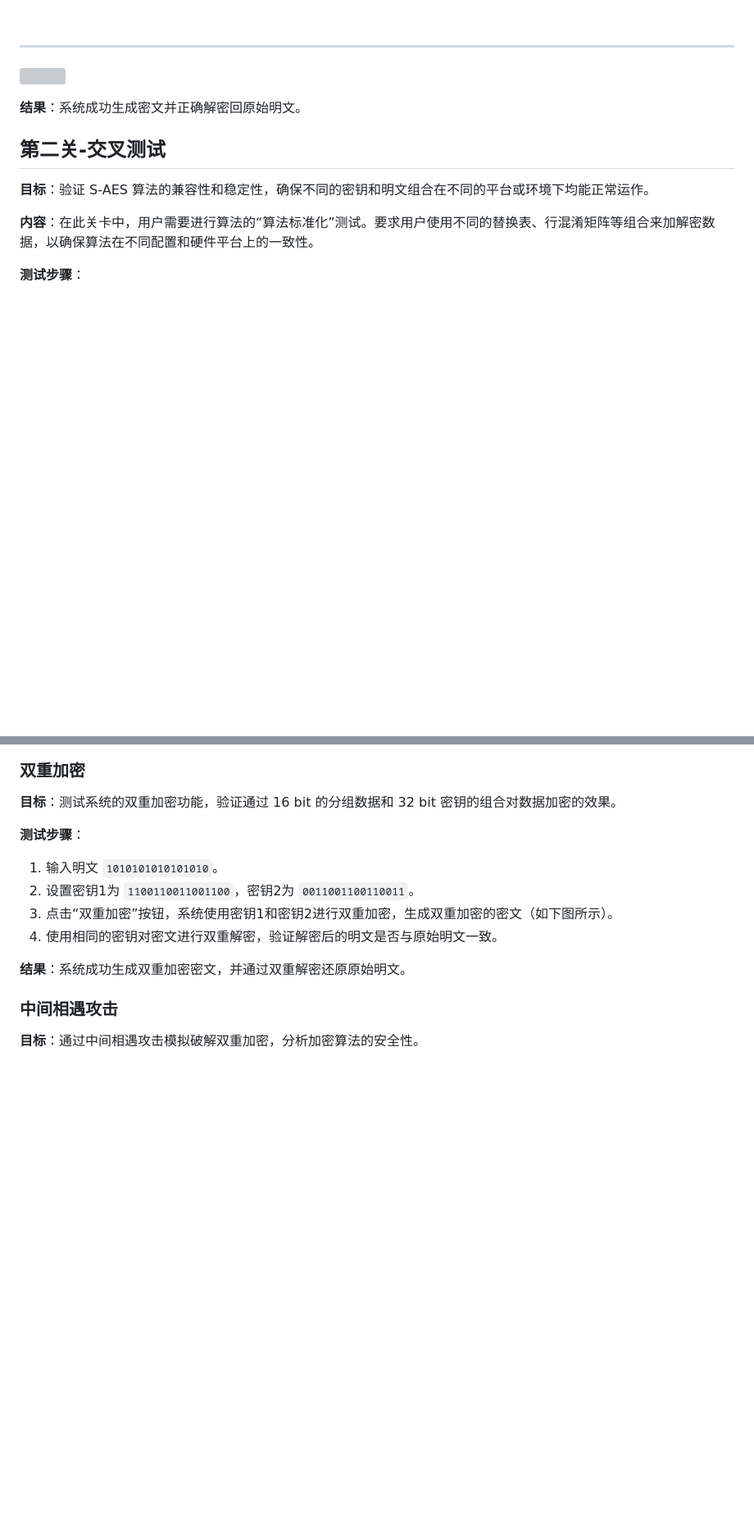
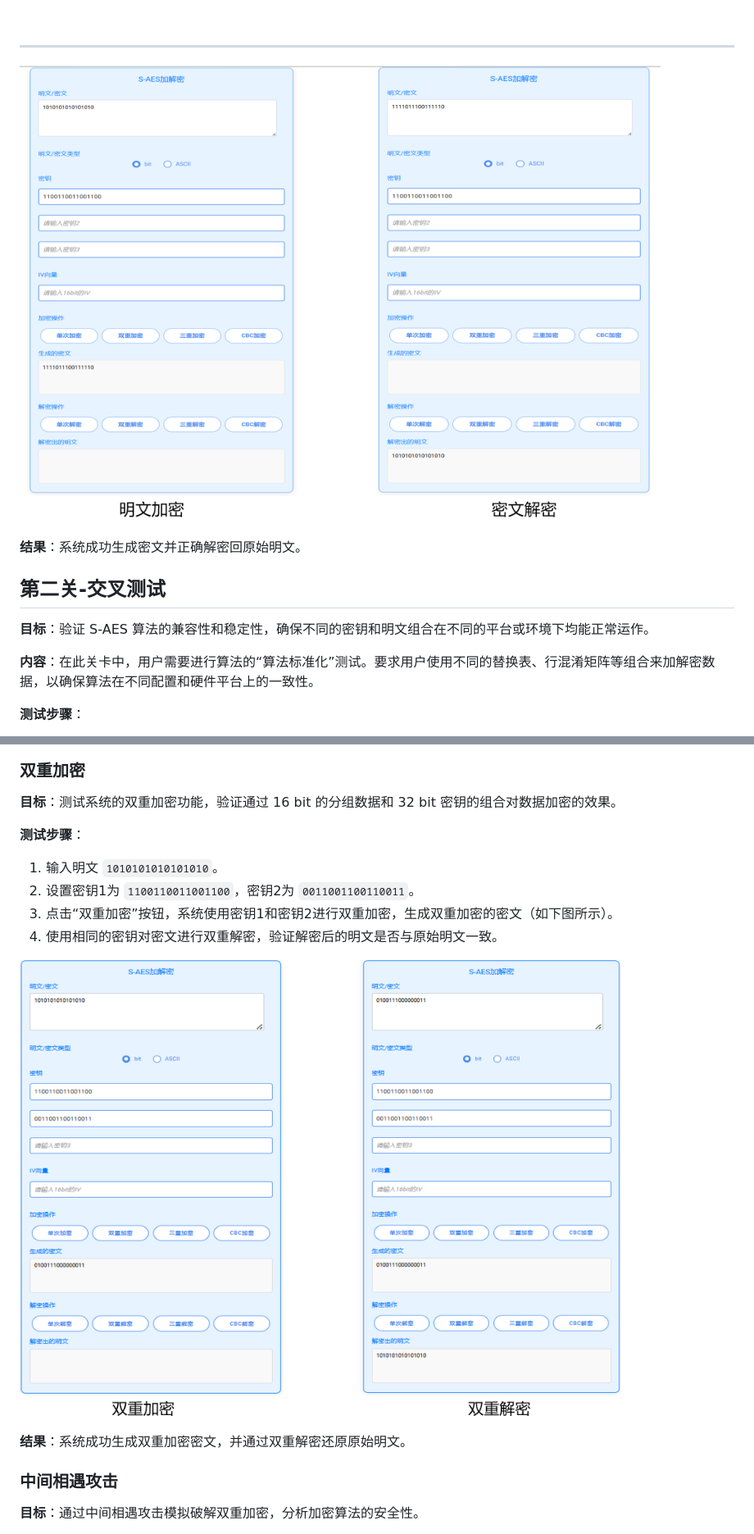
Before and after one commit to CoffeeTau/DSG_S-AES_2024, a Markdown page: README.md, 2 parts joined by grey strips. Shown at 82% size. GitHub-like rendering; blank space fills up the shorter version; grey boxes are pictures that could not be loaded.

```diff
--- a/README.md
+++ b/README.md
@@ -26,7 +26,7 @@
 
 ---
 
-![](images/task1.png)
+![](images/barrier-1.png)
 
 
 **结果**：系统成功生成密文并正确解密回原始明文。
@@ -77,6 +79,8 @@
 2. 设置密钥1为 `1100110011001100`，密钥2为 `0011001100110011`。
 3. 点击“双重加密”按钮，系统使用密钥1和密钥2进行双重加密，生成双重加密的密文（如下图所示）。
 4. 使用相同的密钥对密文进行双重解密，验证解密后的明文是否与原始明文一致。
+
+![](images/barrier-4-1.png)
 
 **结果**：系统成功生成双重加密密文，并通过双重解密还原原始明文。
 
```
Also changed, not shown: other parts of README.md (+10 -0 lines).
